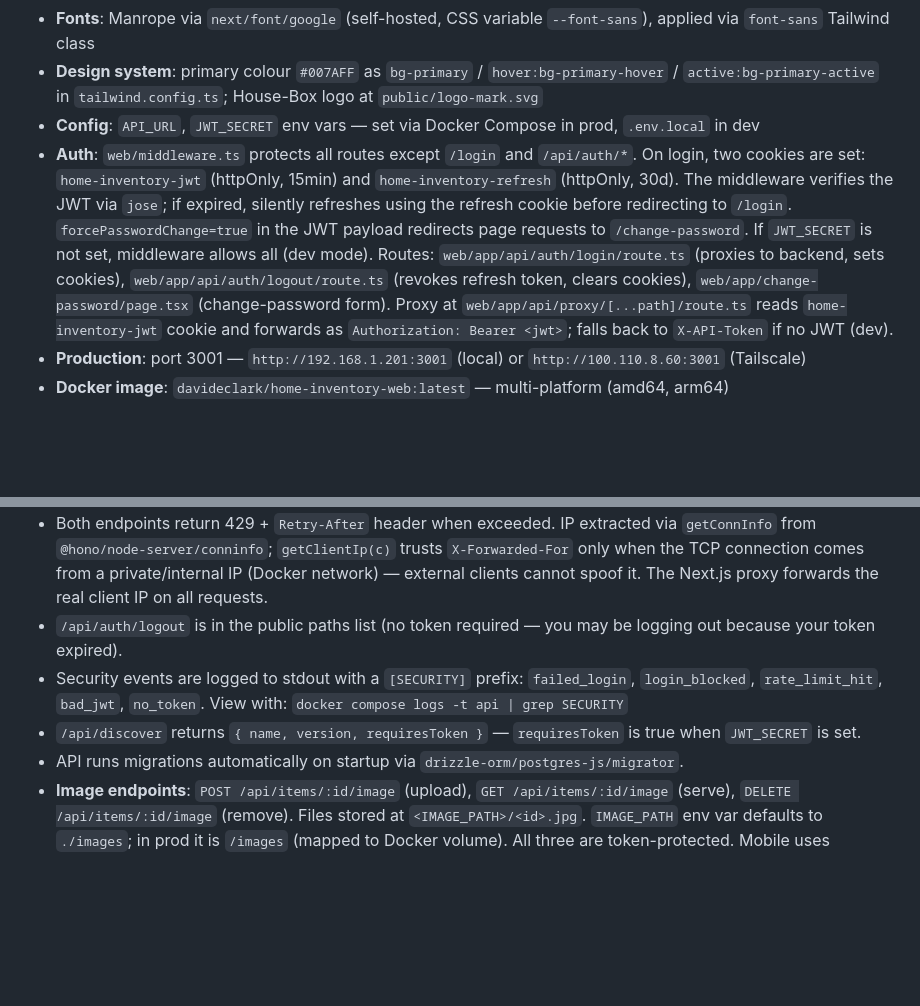
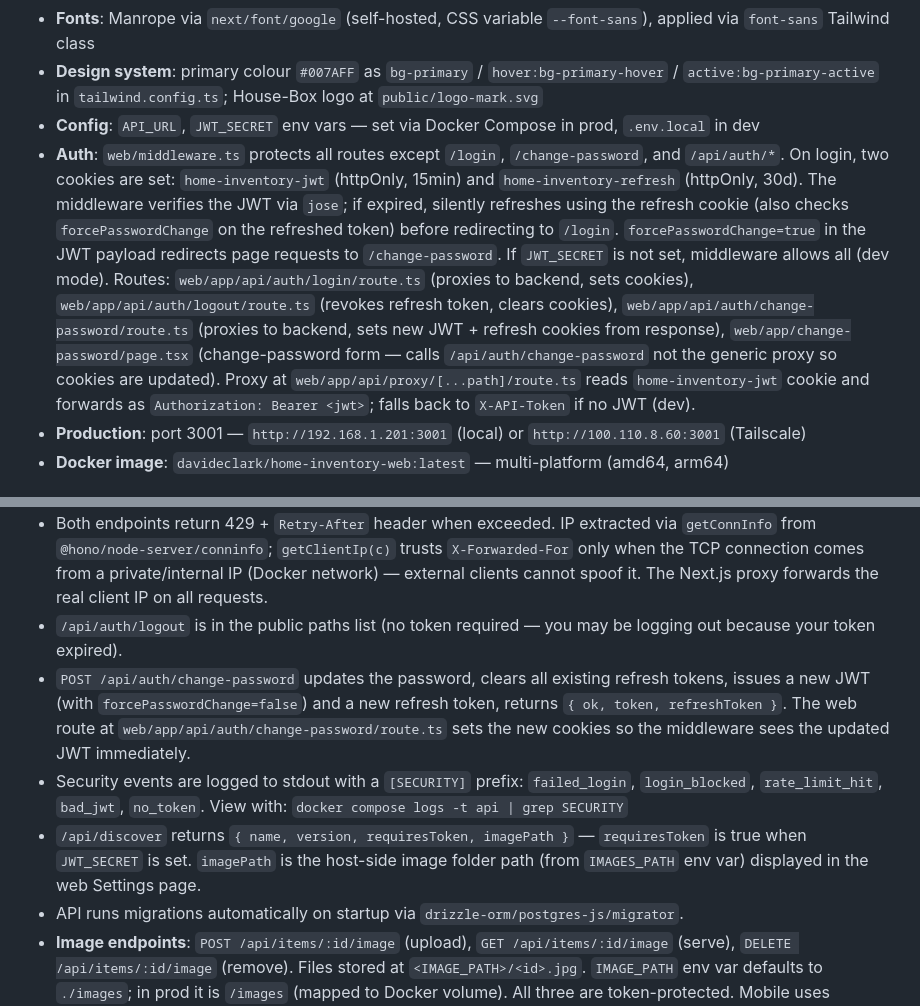
Before and after one commit to davideclark/home-inventory, a Markdown page: CLAUDE.md, 2 parts joined by grey strips. GitHub-like rendering; blank space fills up the shorter version.

Commit message:
docs: update CLAUDE.md for change-password fix and image path feature
Co-Authored-By: Claude Sonnet 4.6 <noreply@anthropic.com>

```diff
--- a/CLAUDE.md
+++ b/CLAUDE.md
@@ -42,7 +42,7 @@ Requirements and data model are documented in Notion (for reference only):
 - **Fonts**: Manrope via `next/font/google` (self-hosted, CSS variable `--font-sans`), applied via `font-sans` Tailwind class
 - **Design system**: primary colour `#007AFF` as `bg-primary` / `hover:bg-primary-hover` / `active:bg-primary-active` in `tailwind.config.ts`; House-Box logo at `public/logo-mark.svg`
 - **Config**: `API_URL`, `JWT_SECRET` env vars — set via Docker Compose in prod, `.env.local` in dev
-- **Auth**: `web/middleware.ts` protects all routes except `/login` and `/api/auth/*`. On login, two cookies are set: `home-inventory-jwt` (httpOnly, 15min) and `home-inventory-refresh` (httpOnly, 30d). The middleware verifies the JWT via `jose`; if expired, silently refreshes using the refresh cookie before redirecting to `/login`. `forcePasswordChange=true` in the JWT payload redirects page requests to `/change-password`. If `JWT_SECRET` is not set, middleware allows all (dev mode). Routes: `web/app/api/auth/login/route.ts` (proxies to backend, sets cookies), `web/app/api/auth/logout/route.ts` (revokes refresh token, clears cookies), `web/app/change-password/page.tsx` (change-password form). Proxy at `web/app/api/proxy/[...path]/route.ts` reads `home-inventory-jwt` cookie and forwards as `Authorization: Bearer <jwt>`; falls back to `X-API-Token` if no JWT (dev).
+- **Auth**: `web/middleware.ts` protects all routes except `/login`, `/change-password`, and `/api/auth/*`. On login, two cookies are set: `home-inventory-jwt` (httpOnly, 15min) and `home-inventory-refresh` (httpOnly, 30d). The middleware verifies the JWT via `jose`; if expired, silently refreshes using the refresh cookie (also checks `forcePasswordChange` on the refreshed token) before redirecting to `/login`. `forcePasswordChange=true` in the JWT payload redirects page requests to `/change-password`. If `JWT_SECRET` is not set, middleware allows all (dev mode). Routes: `web/app/api/auth/login/route.ts` (proxies to backend, sets cookies), `web/app/api/auth/logout/route.ts` (revokes refresh token, clears cookies), `web/app/api/auth/change-password/route.ts` (proxies to backend, sets new JWT + refresh cookies from response), `web/app/change-password/page.tsx` (change-password form — calls `/api/auth/change-password` not the generic proxy so cookies are updated). Proxy at `web/app/api/proxy/[...path]/route.ts` reads `home-inventory-jwt` cookie and forwards as `Authorization: Bearer <jwt>`; falls back to `X-API-Token` if no JWT (dev).
 - **Production**: port 3001 — `http://192.168.1.201:3001` (local) or `http://100.110.8.60:3001` (Tailscale)
 - **Docker image**: `davideclark/home-inventory-web:latest` — multi-platform (amd64, arm64)
 
@@ -342,8 +342,9 @@ All mutable tables carry `device_id`, `last_modified`, and `synced` for offline-
 - `POST /api/auth/refresh` uses a simple fixed-window limiter: 20 attempts per IP per 15 minutes (`createRateLimiter`).
 - Both endpoints return 429 + `Retry-After` header when exceeded. IP extracted via `getConnInfo` from `@hono/node-server/conninfo`; `getClientIp(c)` trusts `X-Forwarded-For` only when the TCP connection comes from a private/internal IP (Docker network) — external clients cannot spoof it. The Next.js proxy forwards the real client IP on all requests.
 - `/api/auth/logout` is in the public paths list (no token required — you may be logging out because your token expired).
+- `POST /api/auth/change-password` updates the password, clears all existing refresh tokens, issues a new JWT (with `forcePasswordChange=false`) and a new refresh token, returns `{ ok, token, refreshToken }`. The web route at `web/app/api/auth/change-password/route.ts` sets the new cookies so the middleware sees the updated JWT immediately.
 - Security events are logged to stdout with a `[SECURITY]` prefix: `failed_login`, `login_blocked`, `rate_limit_hit`, `bad_jwt`, `no_token`. View with: `docker compose logs -t api | grep SECURITY`
-- `/api/discover` returns `{ name, version, requiresToken }` — `requiresToken` is true when `JWT_SECRET` is set.
+- `/api/discover` returns `{ name, version, requiresToken, imagePath }` — `requiresToken` is true when `JWT_SECRET` is set. `imagePath` is the host-side image folder path (from `IMAGES_PATH` env var) displayed in the web Settings page.
 - API runs migrations automatically on startup via `drizzle-orm/postgres-js/migrator`.
 - **Image endpoints**: `POST /api/items/:id/image` (upload), `GET /api/items/:id/image` (serve), `DELETE /api/items/:id/image` (remove). Files stored at `<IMAGE_PATH>/<id>.jpg`. `IMAGE_PATH` env var defaults to `./images`; in prod it is `/images` (mapped to Docker volume). All three are token-protected. Mobile uses `getImageUrl(itemId)` from `sync.ts` which returns `{ url, headers }` — headers come from `authHeaders()` (Bearer JWT). Pass headers directly to `ExpoImage` source prop.
 - **Parent IDs endpoint**: `GET /api/items/parent-ids` returns a `string[]` of all distinct `parentId` values. Must be registered before `GET /api/items/:id` in the route order. Used by `web/app/catalogues/[id]/page.tsx` for the Browse Contents button. **`web/app/containers/page.tsx` and `web/app/containers/[id]/page.tsx` do NOT use this endpoint** — they compute `parentIdSet` locally from the `allLeafItems` query (queryKey: `['items-by-parent']`) which they already fetch for the catalogue-names subtitle. Do not revert this to the API endpoint approach — computing locally is more reliable and removes a network dependency.
```
